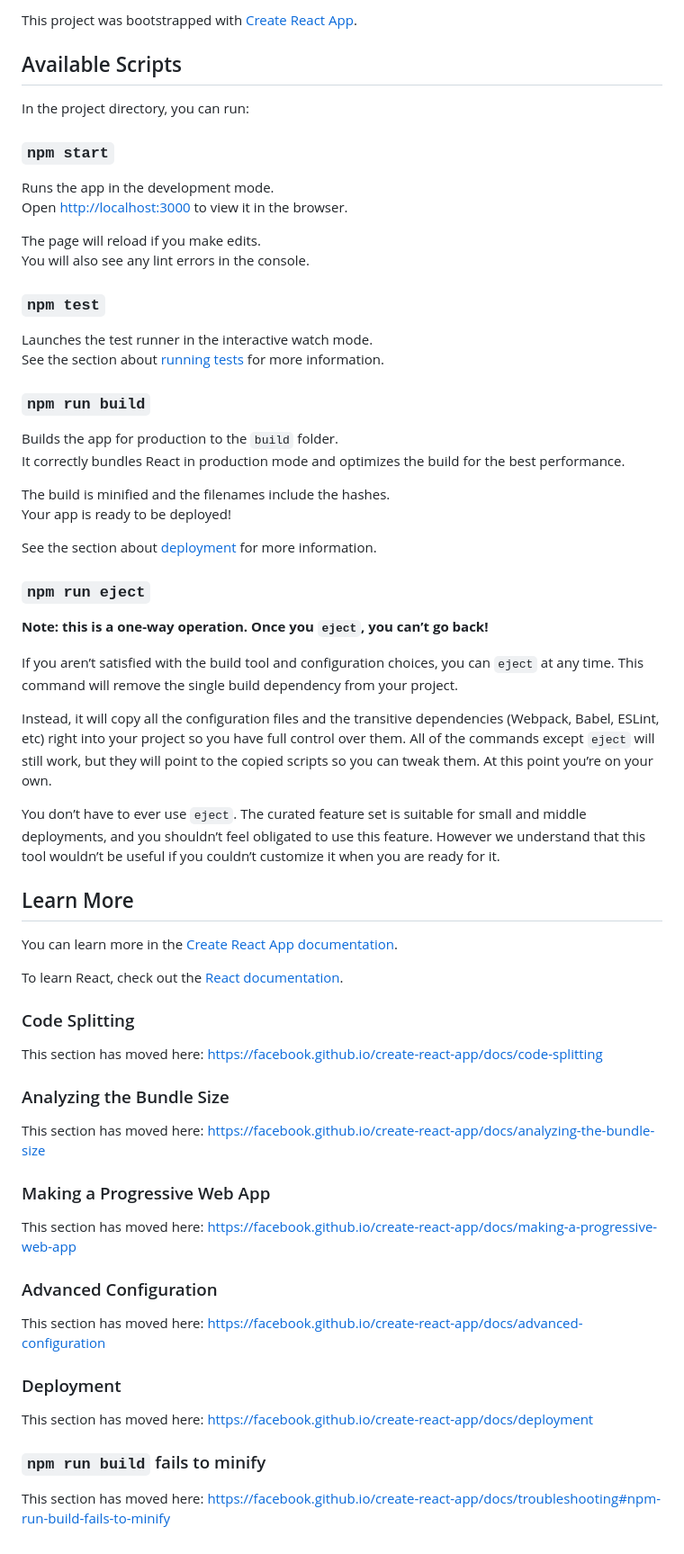
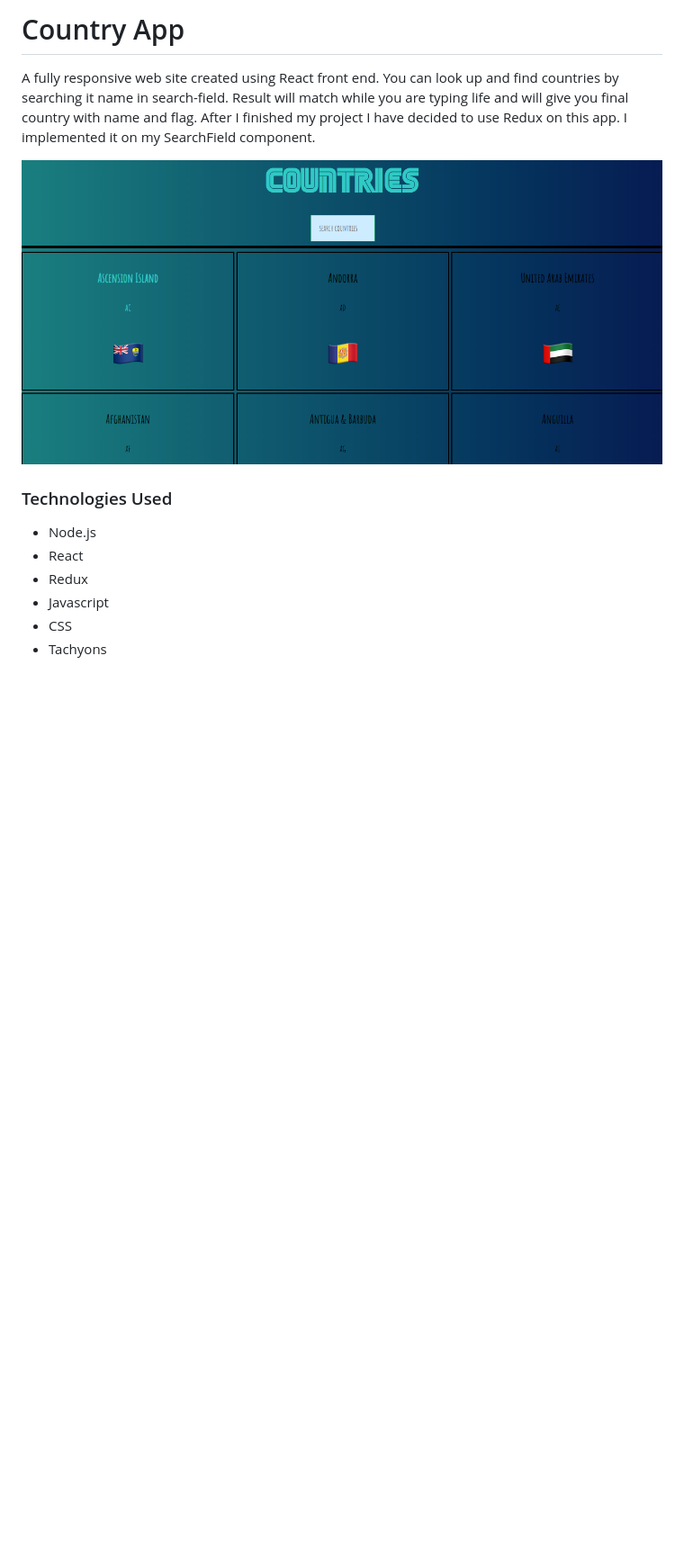
Before and after one commit to malikadc/country-search-app, a Markdown page: README.md, the part around the change. Shown at 90% size. GitHub-like rendering; pictures changed too: img2.png (added); blank space fills up the shorter version.

```diff
--- a/README.md
+++ b/README.md
@@ -1,68 +1,14 @@
-This project was bootstrapped with [Create React App](https://github.com/facebook/create-react-app).
+# Country App
+A fully responsive web site created using React front end. You can look up and find countries by searching it name in search-field. Result will match while you are typing life and will give you final country with name and flag. After I finished my project I have decided to use Redux on this app. I implemented it on my SearchField component.
 
-## Available Scripts
 
-In the project directory, you can run:
+![alt text](img2.png)
 
-### `npm start`
 
-Runs the app in the development mode.<br>
-Open [http://localhost:3000](http://localhost:3000) to view it in the browser.
-
-The page will reload if you make edits.<br>
-You will also see any lint errors in the console.
-
-### `npm test`
-
-Launches the test runner in the interactive watch mode.<br>
-See the section about [running tests](https://facebook.github.io/create-react-app/docs/running-tests) for more information.
-
-### `npm run build`
-
-Builds the app for production to the `build` folder.<br>
-It correctly bundles React in production mode and optimizes the build for the best performance.
-
-The build is minified and the filenames include the hashes.<br>
-Your app is ready to be deployed!
-
-See the section about [deployment](https://facebook.github.io/create-react-app/docs/deployment) for more information.
-
-### `npm run eject`
-
-**Note: this is a one-way operation. Once you `eject`, you can’t go back!**
-
-If you aren’t satisfied with the build tool and configuration choices, you can `eject` at any time. This command will remove the single build dependency from your project.
-
-Instead, it will copy all the configuration files and the transitive dependencies (Webpack, Babel, ESLint, etc) right into your project so you have full control over them. All of the commands except `eject` will still work, but they will point to the copied scripts so you can tweak them. At this point you’re on your own.
-
-You don’t have to ever use `eject`. The curated feature set is suitable for small and middle deployments, and you shouldn’t feel obligated to use this feature. However we understand that this tool wouldn’t be useful if you couldn’t customize it when you are ready for it.
-
-## Learn More
-
-You can learn more in the [Create React App documentation](https://facebook.github.io/create-react-app/docs/getting-started).
-
-To learn React, check out the [React documentation](https://reactjs.org/).
-
-### Code Splitting
-
-This section has moved here: https://facebook.github.io/create-react-app/docs/code-splitting
-
-### Analyzing the Bundle Size
-
-This section has moved here: https://facebook.github.io/create-react-app/docs/analyzing-the-bundle-size
-
-### Making a Progressive Web App
-
-This section has moved here: https://facebook.github.io/create-react-app/docs/making-a-progressive-web-app
-
-### Advanced Configuration
-
-This section has moved here: https://facebook.github.io/create-react-app/docs/advanced-configuration
-
-### Deployment
-
-This section has moved here: https://facebook.github.io/create-react-app/docs/deployment
-
-### `npm run build` fails to minify
-
-This section has moved here: https://facebook.github.io/create-react-app/docs/troubleshooting#npm-run-build-fails-to-minify
+### Technologies Used
+- Node.js
+- React
+- Redux
+- Javascript
+- CSS
+- Tachyons
```
Also changed, not shown: 1 other file.
